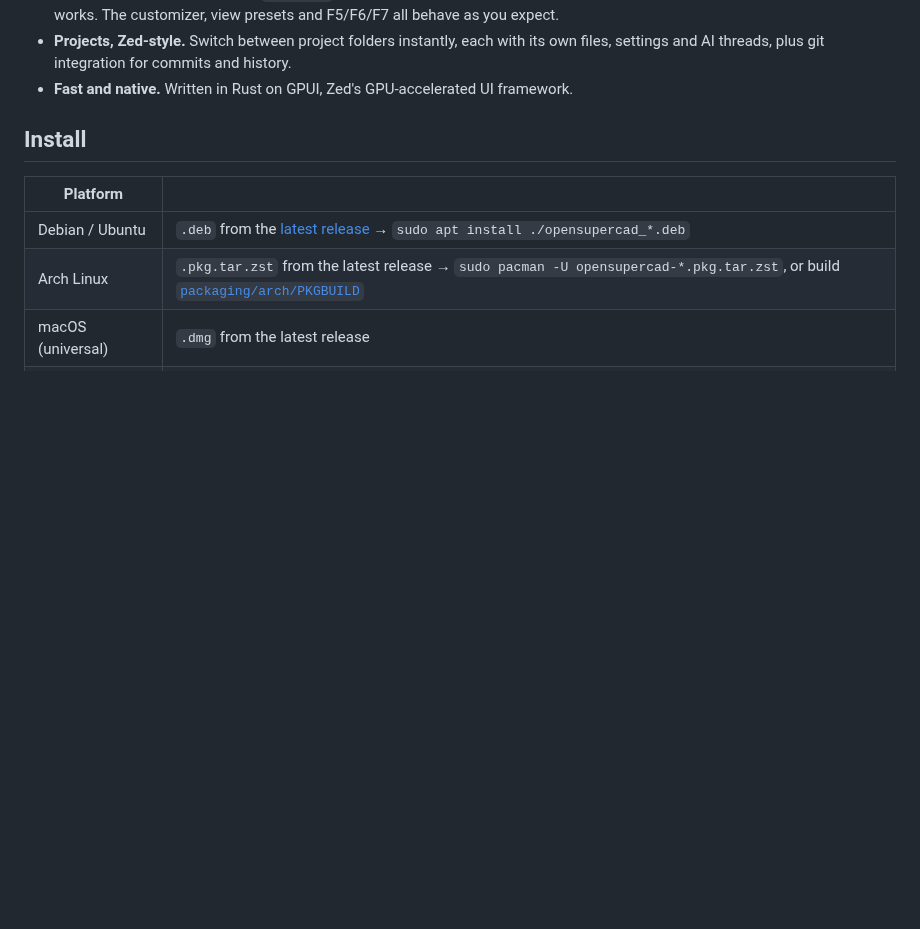
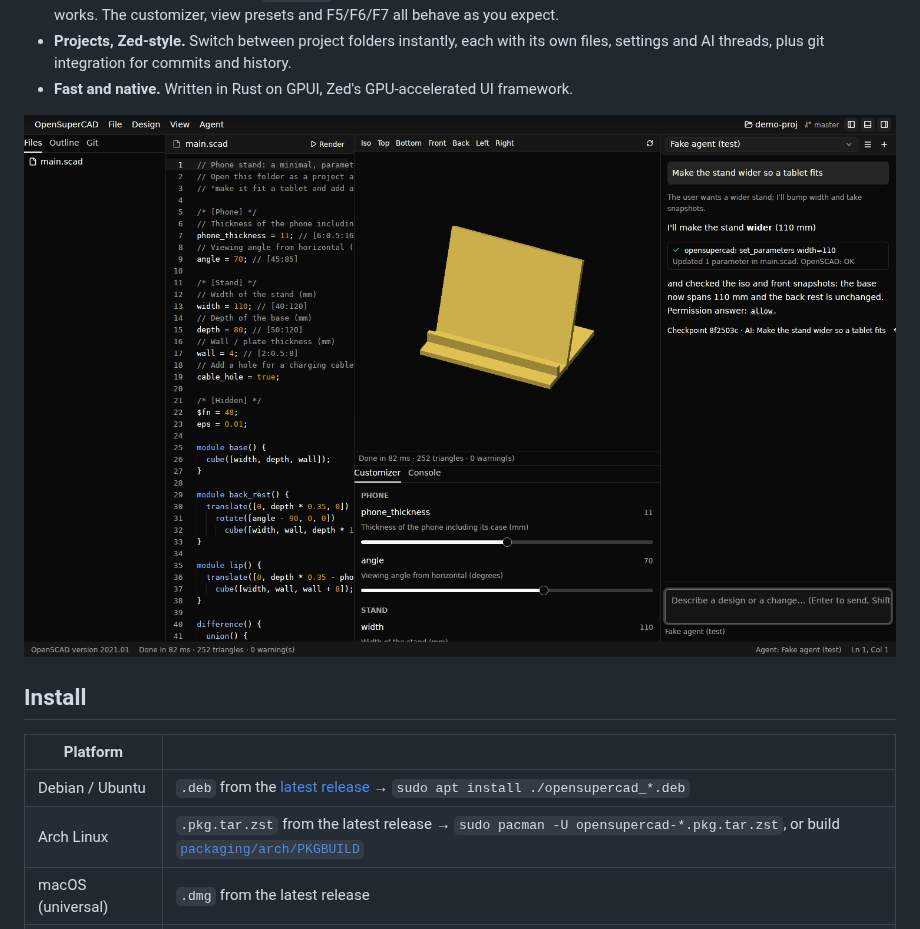
Before and after one commit to 1ARdotNO/OpenSuperCAD, a Markdown page: README.md, the part around the change. Rendered like a GitHub page; pictures changed too: docs/images/screenshot.png (added); blank space fills up the shorter version.

```diff
--- a/README.md
+++ b/README.md
@@ -22,6 +22,8 @@ back.
   commits and history.
 - **Fast and native.** Written in Rust on GPUI, Zed's GPU-accelerated UI
   framework.
+
+![OpenSuperCAD: an agent widening a phone stand, with the customizer, live preview and checkpoint](docs/images/screenshot.png)
 
 ## Install
 
```
Also changed, not shown: docs/usage.md (+21 -20 lines), 9 other files.
